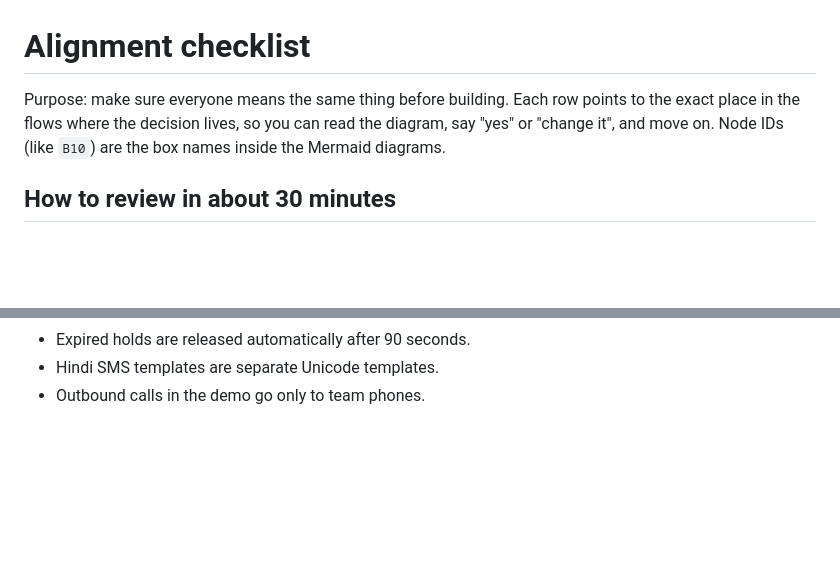
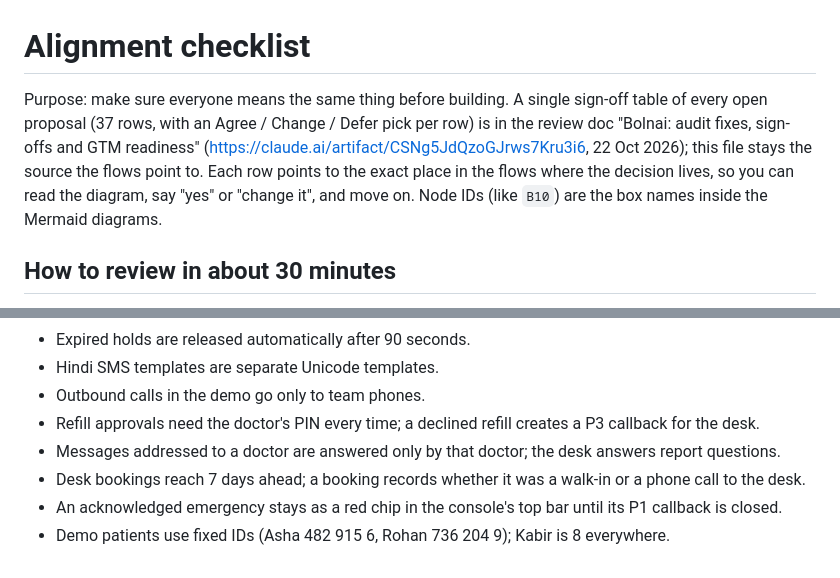
Before and after one commit to Anupamgt/tts-agent-1, a Markdown page: docs/alignment.md, 2 parts joined by grey strips. GitHub-like rendering; blank space fills up the shorter version.

Commit message:
Alignment: link the consolidated sign-off table and list the new console defaults
Co-Authored-By: Claude Opus 5.5 <noreply@anthropic.com>
Claude-Session: https://claude.ai/code/session_01ByrRZe8GsjHCKYJZ4fqQRU

```diff
--- a/docs/alignment.md
+++ b/docs/alignment.md
@@ -1,6 +1,6 @@
 # Alignment checklist
 
-Purpose: make sure everyone means the same thing before building. Each row points to the exact place in the flows where the decision lives, so you can read the diagram, say "yes" or "change it", and move on. Node IDs (like `B10`) are the box names inside the Mermaid diagrams.
+Purpose: make sure everyone means the same thing before building. A single sign-off table of every open proposal (37 rows, with an Agree / Change / Defer pick per row) is in the review doc "Bolnai: audit fixes, sign-offs and GTM readiness" (https://claude.ai/artifact/CSNg5JdQzoGJrws7Kru3i6, 22 Oct 2026); this file stays the source the flows point to. Each row points to the exact place in the flows where the decision lives, so you can read the diagram, say "yes" or "change it", and move on. Node IDs (like `B10`) are the box names inside the Mermaid diagrams.
 
 ## How to review in about 30 minutes
 
@@ -156,3 +156,8 @@ Either way, a caller who names Dr Kaur always stays with Dr Kaur, and a follow-u
 - Expired holds are released automatically after 90 seconds.
 - Hindi SMS templates are separate Unicode templates.
 - Outbound calls in the demo go only to team phones.
+- Refill approvals need the doctor's PIN every time; a declined refill creates a P3 callback for the desk.
+- Messages addressed to a doctor are answered only by that doctor; the desk answers report questions.
+- Desk bookings reach 7 days ahead; a booking records whether it was a walk-in or a phone call to the desk.
+- An acknowledged emergency stays as a red chip in the console's top bar until its P1 callback is closed.
+- Demo patients use fixed IDs (Asha 482 915 6, Rohan 736 204 9); Kabir is 8 everywhere.
```
